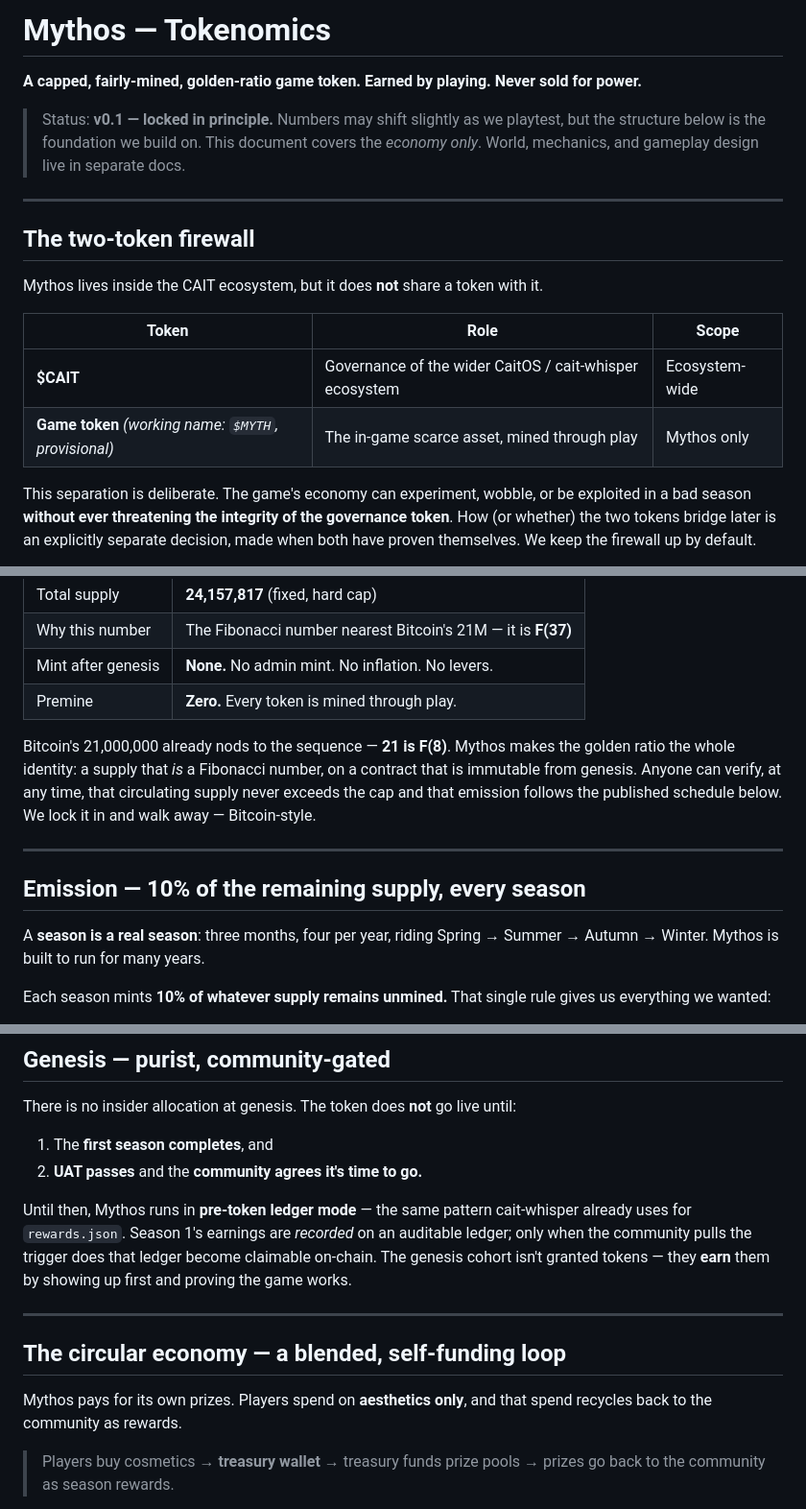
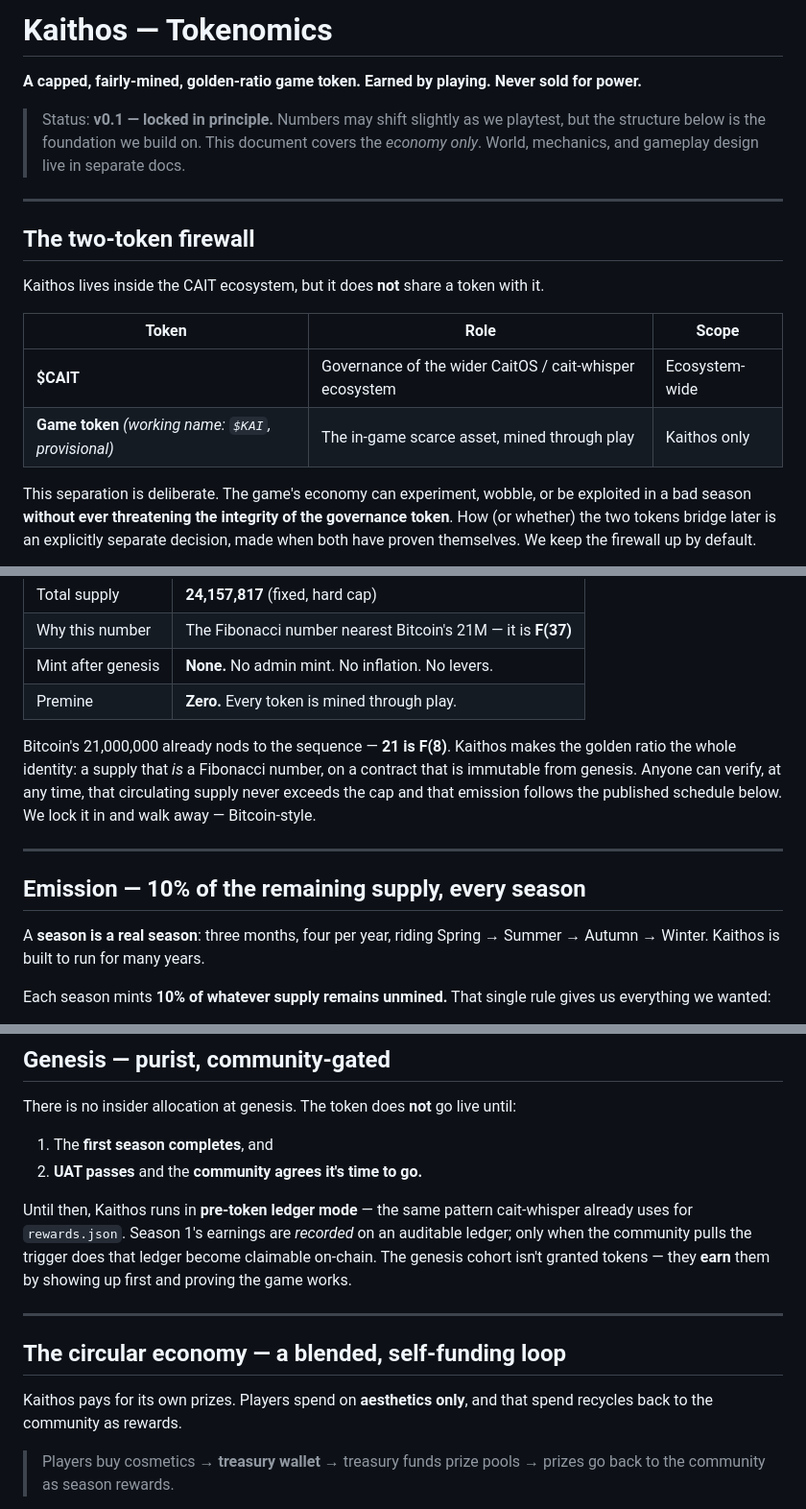
Before and after one commit to brgmaruks/cait-whisper, a Markdown page: docs/kaithos/TOKENOMICS.md, 3 parts joined by grey strips. Shown at 96% size. Drawn GitHub-style.

Commit message:
docs(kaithos): name the project Kaithos (kaithos.com); rename docs/mythos -> docs/kaithos, token $KAI (provisional)

```diff
--- a/docs/mythos/TOKENOMICS.md
+++ b/docs/kaithos/TOKENOMICS.md
@@ -1,4 +1,4 @@
-# Mythos — Tokenomics
+# Kaithos — Tokenomics
 
 **A capped, fairly-mined, golden-ratio game token. Earned by playing. Never sold for power.**
 
@@ -10,12 +10,12 @@
 
 ## The two-token firewall
 
-Mythos lives inside the CAIT ecosystem, but it does **not** share a token with it.
+Kaithos lives inside the CAIT ecosystem, but it does **not** share a token with it.
 
 | Token | Role | Scope |
 |---|---|---|
 | **$CAIT** | Governance of the wider CaitOS / cait-whisper ecosystem | Ecosystem-wide |
-| **Game token** *(working name: `$MYTH`, provisional)* | The in-game scarce asset, mined through play | Mythos only |
+| **Game token** *(working name: `$KAI`, provisional)* | The in-game scarce asset, mined through play | Kaithos only |
 
 This separation is deliberate. The game's economy can experiment, wobble, or be
 exploited in a bad season **without ever threatening the integrity of the governance
@@ -33,7 +33,7 @@ decision, made when both have proven themselves. We keep the firewall up by defa
 | Mint after genesis | **None.** No admin mint. No inflation. No levers. |
 | Premine | **Zero.** Every token is mined through play. |
 
-Bitcoin's 21,000,000 already nods to the sequence — **21 is F(8)**. Mythos makes the
+Bitcoin's 21,000,000 already nods to the sequence — **21 is F(8)**. Kaithos makes the
 golden ratio the whole identity: a supply that *is* a Fibonacci number, on a contract
 that is immutable from genesis. Anyone can verify, at any time, that circulating
 supply never exceeds the cap and that emission follows the published schedule below.
@@ -44,7 +44,7 @@ We lock it in and walk away — Bitcoin-style.
 ## Emission — 10% of the remaining supply, every season
 
 A **season is a real season**: three months, four per year, riding
-Spring → Summer → Autumn → Winter. Mythos is built to run for many years.
+Spring → Summer → Autumn → Winter. Kaithos is built to run for many years.
 
 Each season mints **10% of whatever supply remains unmined.** That single rule gives
 us everything we wanted:
@@ -156,7 +156,7 @@ There is no insider allocation at genesis. The token does **not** go live until:
 1. The **first season completes**, and
 2. **UAT passes** and the **community agrees it's time to go.**
 
-Until then, Mythos runs in **pre-token ledger mode** — the same pattern cait-whisper
+Until then, Kaithos runs in **pre-token ledger mode** — the same pattern cait-whisper
 already uses for `rewards.json`. Season 1's earnings are *recorded* on an auditable
 ledger; only when the community pulls the trigger does that ledger become claimable
 on-chain. The genesis cohort isn't granted tokens — they **earn** them by showing up
@@ -166,7 +166,7 @@ first and proving the game works.
 
 ## The circular economy — a blended, self-funding loop
 
-Mythos pays for its own prizes. Players spend on **aesthetics only**, and that spend
+Kaithos pays for its own prizes. Players spend on **aesthetics only**, and that spend
 recycles back to the community as rewards.
 
 > Players buy cosmetics → **treasury wallet** → treasury funds prize pools → prizes go
```
Also changed, not shown: other parts of docs/kaithos/TOKENOMICS.md (+1 -1 lines).
